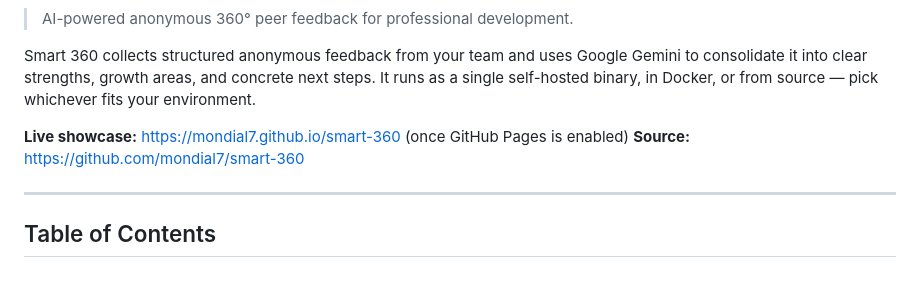
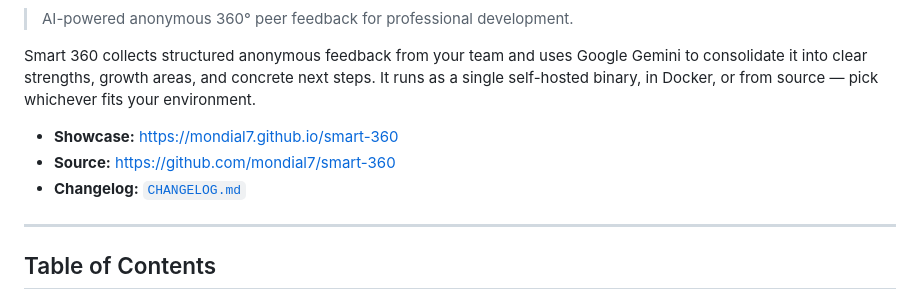
Before and after one commit to mondial7/smart-360, a Markdown page: README.md, the part around one of its changes. GitHub-like rendering.

```diff
--- a/README.md
+++ b/README.md
@@ -7,8 +12,9 @@ Google Gemini to consolidate it into clear strengths, growth areas, and
 concrete next steps. It runs as a single self-hosted binary, in Docker,
 or from source — pick whichever fits your environment.
 
-**Live showcase:** <https://mondial7.github.io/smart-360> (once GitHub Pages is enabled)
-**Source:** <https://github.com/mondial7/smart-360>
+- **Showcase:** <https://mondial7.github.io/smart-360>
+- **Source:** <https://github.com/mondial7/smart-360>
+- **Changelog:** [`CHANGELOG.md`](CHANGELOG.md)
 
 ---
 
```
Also changed, not shown: other parts of README.md (+5 -0 lines), CHANGELOG.md (added, +77 -0 lines).
